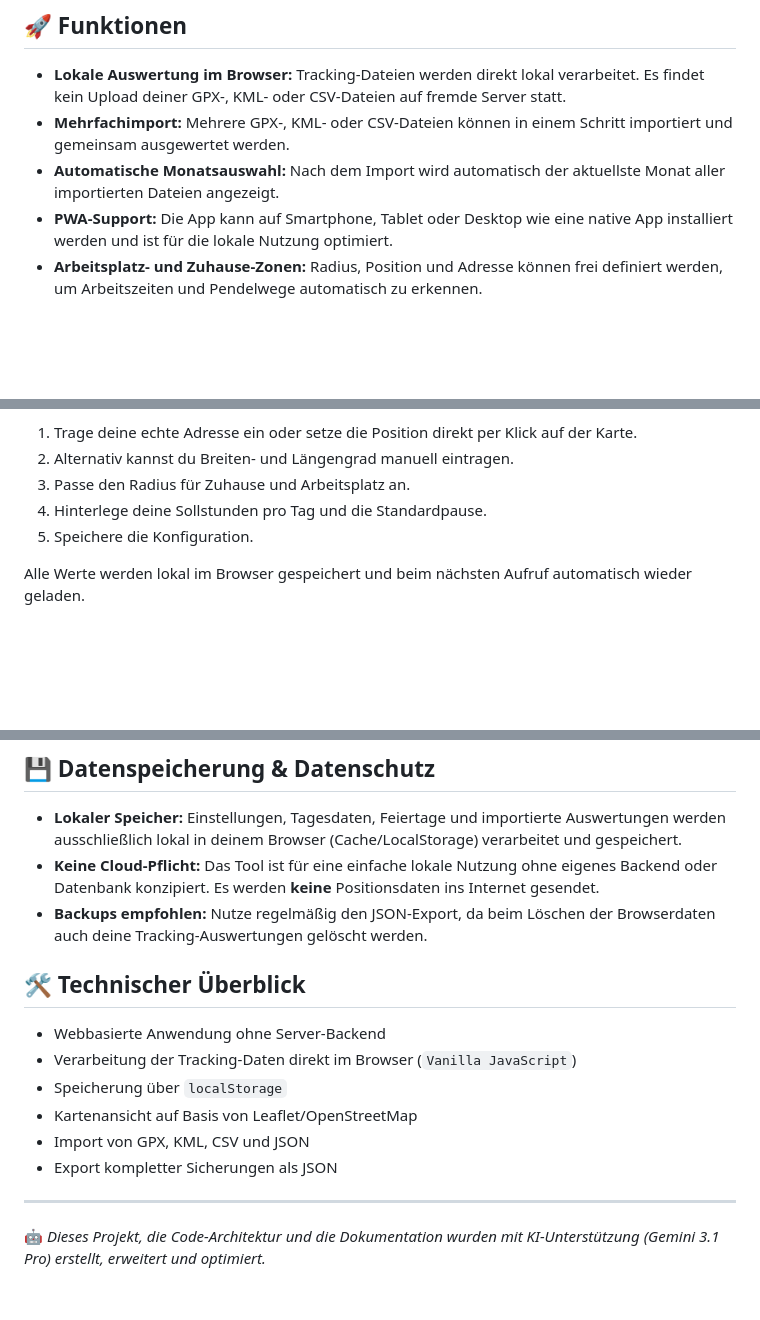
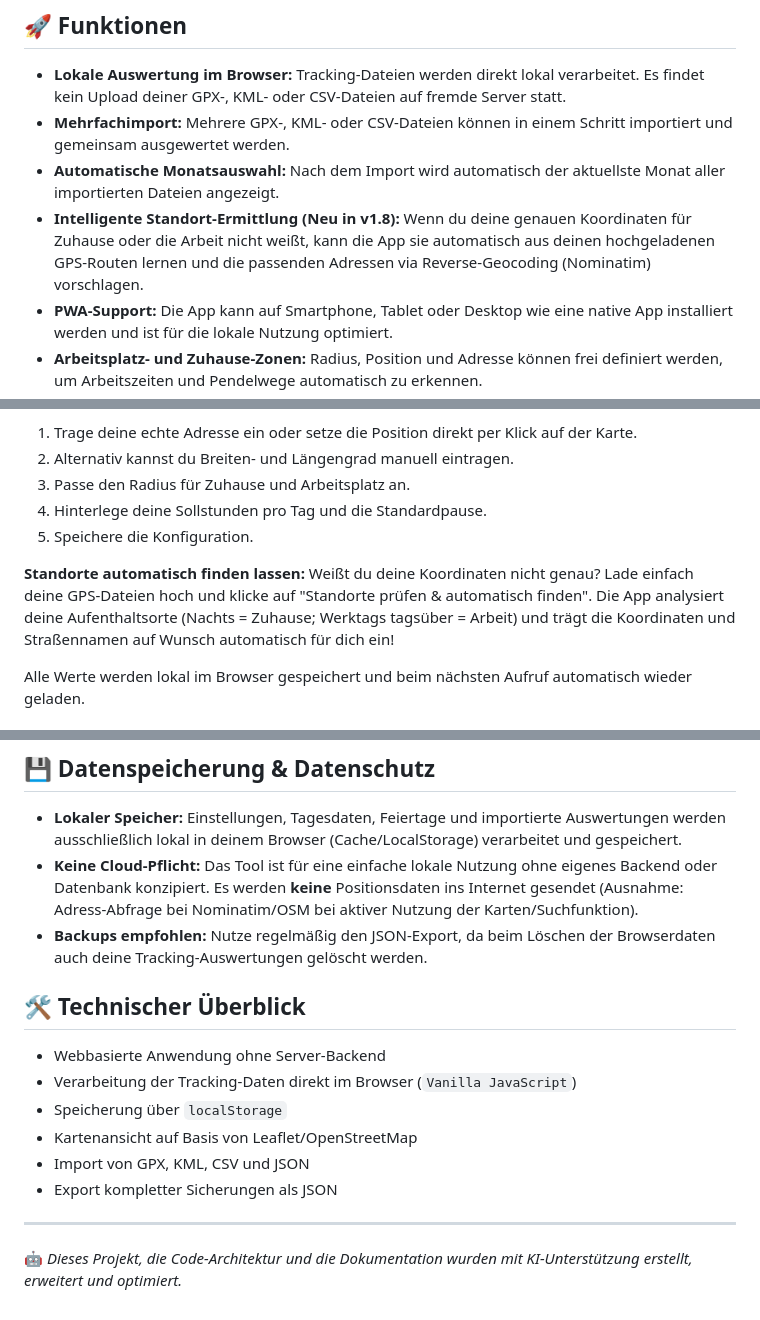
Before and after one commit to basecore/arbeitszeit-tracker, a Markdown page: README.md, 3 parts joined by grey strips. GitHub-like rendering; blank space fills up the shorter version.

```diff
--- a/README.md
+++ b/README.md
@@ -11,6 +11,7 @@ Eine webbasierte Progressive Web App (PWA) zur lokalen Auswertung von Arbeitszei
 - **Lokale Auswertung im Browser:** Tracking-Dateien werden direkt lokal verarbeitet. Es findet kein Upload deiner GPX-, KML- oder CSV-Dateien auf fremde Server statt.
 - **Mehrfachimport:** Mehrere GPX-, KML- oder CSV-Dateien können in einem Schritt importiert und gemeinsam ausgewertet werden.
 - **Automatische Monatsauswahl:** Nach dem Import wird automatisch der aktuellste Monat aller importierten Dateien angezeigt.
+- **Intelligente Standort-Ermittlung (Neu in v1.8):** Wenn du deine genauen Koordinaten für Zuhause oder die Arbeit nicht weißt, kann die App sie automatisch aus deinen hochgeladenen GPS-Routen lernen und die passenden Adressen via Reverse-Geocoding (Nominatim) vorschlagen.
 - **PWA-Support:** Die App kann auf Smartphone, Tablet oder Desktop wie eine native App installiert werden und ist für die lokale Nutzung optimiert.
 - **Arbeitsplatz- und Zuhause-Zonen:** Radius, Position und Adresse können frei definiert werden, um Arbeitszeiten und Pendelwege automatisch zu erkennen.
 - **Arbeitszeitberechnung:** Erkennung von Kommen, Gehen, Aufenthaltsdauer, Pausenzeit, Sollzeit und Differenz.
@@ -44,6 +45,9 @@ Beim ersten Start sind Beispielpositionen hinterlegt:
 3. Passe den Radius für Zuhause und Arbeitsplatz an.
 4. Hinterlege deine Sollstunden pro Tag und die Standardpause.
 5. Speichere die Konfiguration.
+
+**Standorte automatisch finden lassen:**
+Weißt du deine Koordinaten nicht genau? Lade einfach deine GPS-Dateien hoch und klicke auf "Standorte prüfen & automatisch finden". Die App analysiert deine Aufenthaltsorte (Nachts = Zuhause; Werktags tagsüber = Arbeit) und trägt die Koordinaten und Straßennamen auf Wunsch automatisch für dich ein!
 
 Alle Werte werden lokal im Browser gespeichert und beim nächsten Aufruf automatisch wieder geladen.
 
@@ -111,7 +115,7 @@ Die App ermittelt je nach Datenlage unter anderem:
 
 ## 💾 Datenspeicherung & Datenschutz
 - **Lokaler Speicher:** Einstellungen, Tagesdaten, Feiertage und importierte Auswertungen werden ausschließlich lokal in deinem Browser (Cache/LocalStorage) verarbeitet und gespeichert.
-- **Keine Cloud-Pflicht:** Das Tool ist für eine einfache lokale Nutzung ohne eigenes Backend oder Datenbank konzipiert. Es werden **keine** Positionsdaten ins Internet gesendet.
+- **Keine Cloud-Pflicht:** Das Tool ist für eine einfache lokale Nutzung ohne eigenes Backend oder Datenbank konzipiert. Es werden **keine** Positionsdaten ins Internet gesendet (Ausnahme: Adress-Abfrage bei Nominatim/OSM bei aktiver Nutzung der Karten/Suchfunktion).
 - **Backups empfohlen:** Nutze regelmäßig den JSON-Export, da beim Löschen der Browserdaten auch deine Tracking-Auswertungen gelöscht werden.
 
 ## 🛠️ Technischer Überblick
@@ -124,4 +128,4 @@ Die App ermittelt je nach Datenlage unter anderem:
 
 ---
 
-🤖 *Dieses Projekt, die Code-Architektur und die Dokumentation wurden mit KI-Unterstützung (Gemini 3.1 Pro) erstellt, erweitert und optimiert.*
+🤖 *Dieses Projekt, die Code-Architektur und die Dokumentation wurden mit KI-Unterstützung erstellt, erweitert und optimiert.*
```
